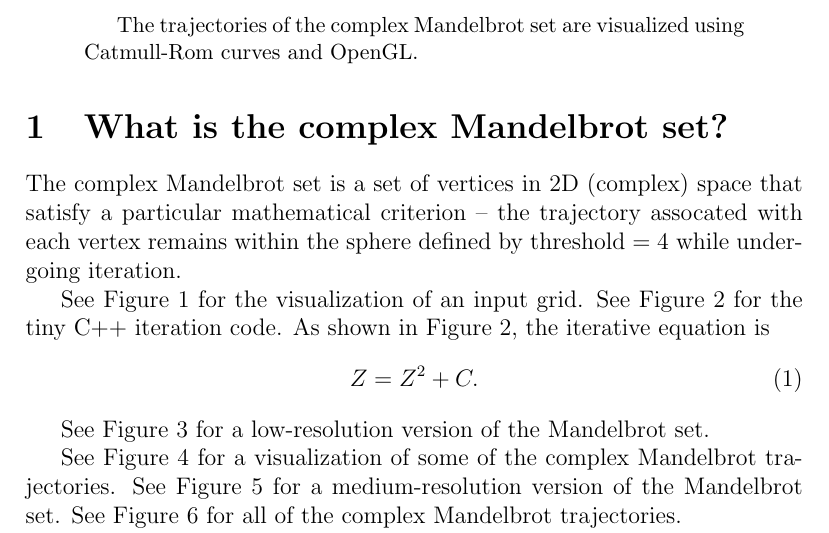
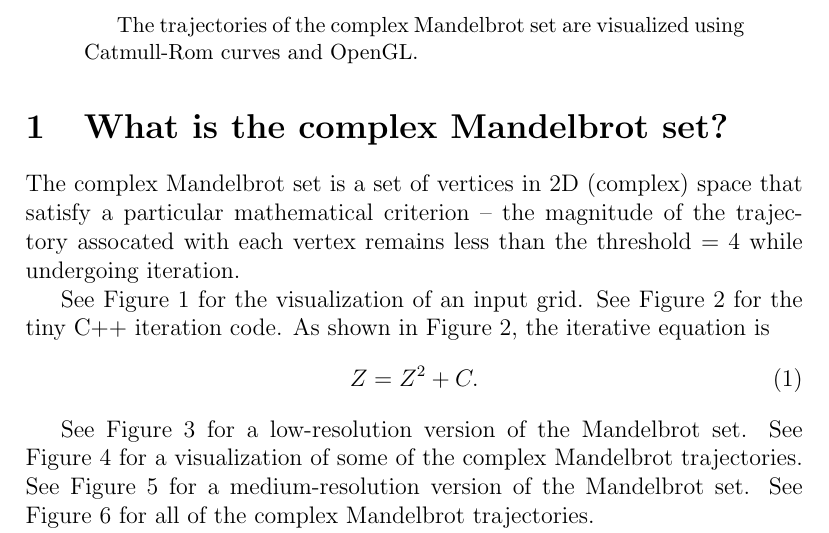
Before and after one commit to sjhalayka/catmull_rom_fractals_paper, a LaTeX paper (catmull_rom.tex): part of page 1 of 11, cut so that both start at the same text. Compiled offline with pdfLaTeX.

Commit message:
Add files via upload

```diff
--- a/catmull_rom.tex
+++ b/catmull_rom.tex
@@ -32,7 +32,7 @@ The trajectories of the complex Mandelbrot set are visualized using Catmull-Rom
 
 \section{What is the complex Mandelbrot set?}
 
-The complex Mandelbrot set is a set of vertices in 2D (complex) space that satisfy a particular mathematical criterion -- the trajectory assocated with each vertex remains within the sphere defined by threshold $= 4$ while undergoing iteration.
+The complex Mandelbrot set is a set of vertices in 2D (complex) space that satisfy a particular mathematical criterion -- the magnitude of the trajectory assocated with each vertex remains less than the threshold $= 4$ while undergoing iteration.
 
 See Figure 1 for the visualization of an input grid.
 See Figure 2 for the tiny C++ iteration code.
```
Also changed, not shown: catmull_rom.tex (1 more changed lines), 1 other file.
